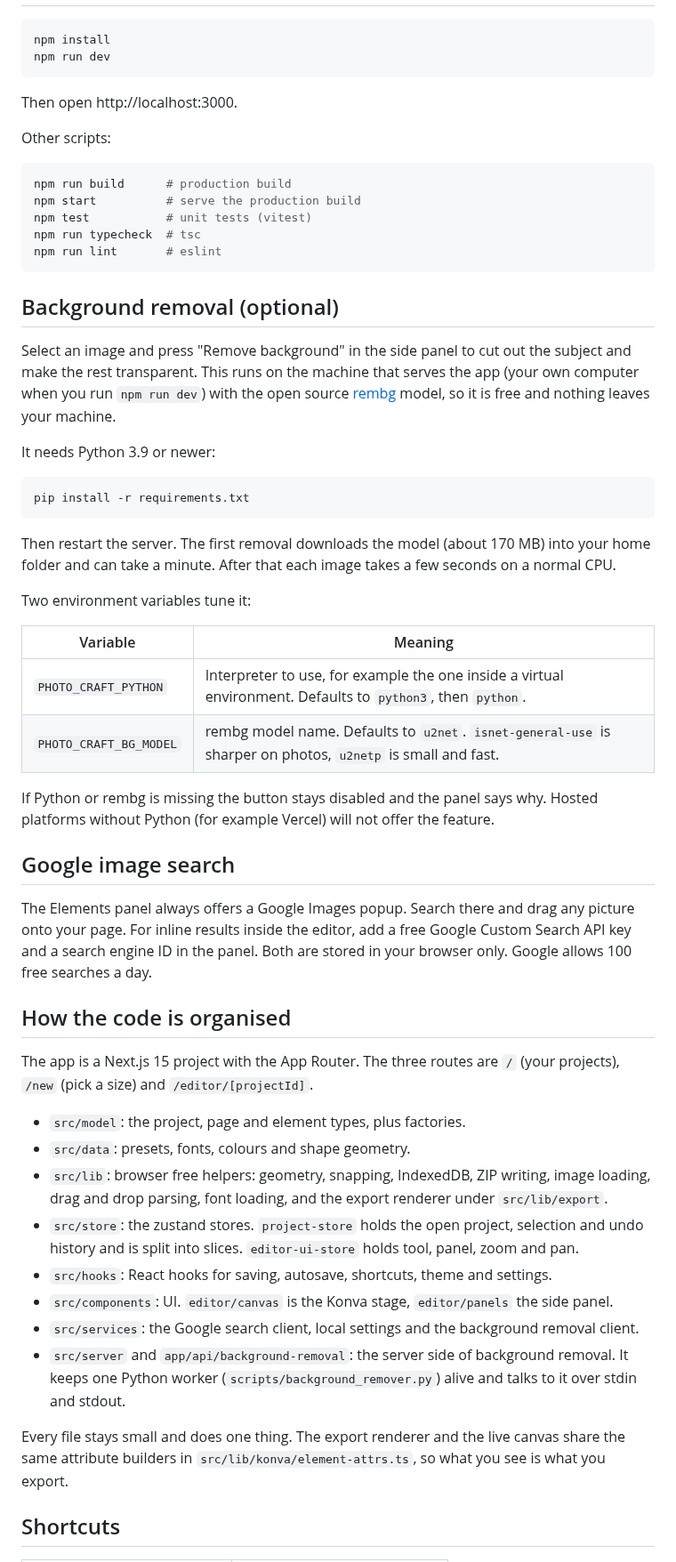
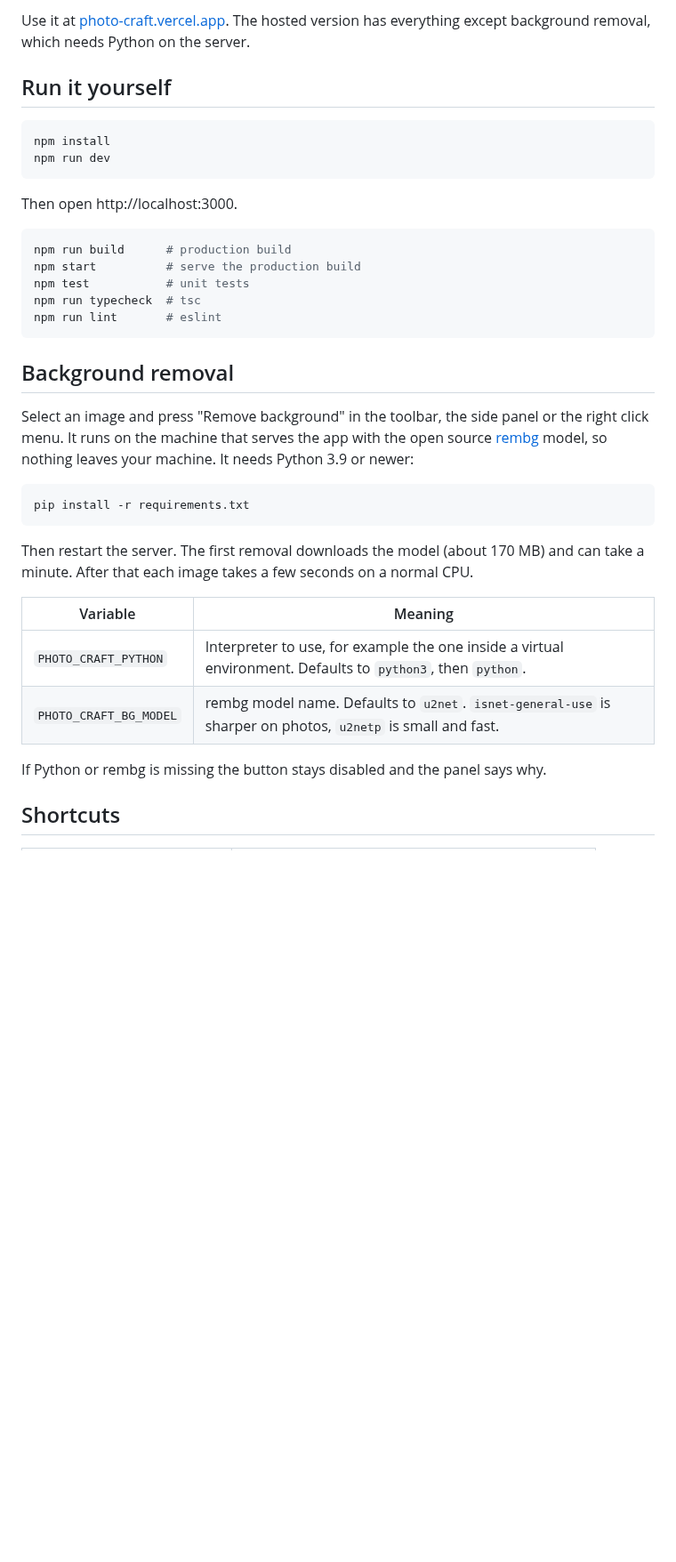
Before and after one commit to edison16a/photo-craft, a Markdown page: README.md, the part around one of its changes. Shown at 89% size. Drawn GitHub-style; blank space fills up the shorter version.

````diff
--- a/README.md
+++ b/README.md
@@ -25,3 +29,6 @@ Photo Craft runs entirely in your browser. Pick a canvas size, add text, shapes
+Use it at [photo-craft.vercel.app](https://photo-craft.vercel.app). The hosted version has everything except background removal, which needs Python on the server.
+
+## Run it yourself
 
 ```bash
 npm install
@@ -30,55 +37,30 @@ npm run dev
 
 Then open http://localhost:3000.
 
-Other scripts:
-
 ```bash
 npm run build      # production build
 npm start          # serve the production build
-npm test           # unit tests (vitest)
+npm test           # unit tests
 npm run typecheck  # tsc
 npm run lint       # eslint
 ```
 
-## Background removal (optional)
+## Background removal
 
-Select an image and press "Remove background" in the side panel to cut out the subject and make the rest transparent. This runs on the machine that serves the app (your own computer when you run `npm run dev`) with the open source [rembg](https://github.com/danielgatis/rembg) model, so it is free and nothing leaves your machine.
-
-It needs Python 3.9 or newer:
+Select an image and press "Remove background" in the toolbar, the side panel or the right click menu. It runs on the machine that serves the app with the open source [rembg](https://github.com/danielgatis/rembg) model, so nothing leaves your machine. It needs Python 3.9 or newer:
 
 ```bash
 pip install -r requirements.txt
 ```
 
-Then restart the server. The first removal downloads the model (about 170 MB) into your home folder and can take a minute. After that each image takes a few seconds on a normal CPU.
-
-Two environment variables tune it:
+Then restart the server. The first removal downloads the model (about 170 MB) and can take a minute. After that each image takes a few seconds on a normal CPU.
 
 | Variable | Meaning |
 | --- | --- |
 | `PHOTO_CRAFT_PYTHON` | Interpreter to use, for example the one inside a virtual environment. Defaults to `python3`, then `python`. |
 | `PHOTO_CRAFT_BG_MODEL` | rembg model name. Defaults to `u2net`. `isnet-general-use` is sharper on photos, `u2netp` is small and fast. |
 
-If Python or rembg is missing the button stays disabled and the panel says why. Hosted platforms without Python (for example Vercel) will not offer the feature.
-
-## Google image search
-
-The Elements panel always offers a Google Images popup. Search there and drag any picture onto your page. For inline results inside the editor, add a free Google Custom Search API key and a search engine ID in the panel. Both are stored in your browser only. Google allows 100 free searches a day.
-
-## How the code is organised
-
-The app is a Next.js 15 project with the App Router. The three routes are `/` (your projects), `/new` (pick a size) and `/editor/[projectId]`.
-
-- `src/model`: the project, page and element types, plus factories.
-- `src/data`: presets, fonts, colours and shape geometry.
-- `src/lib`: browser free helpers: geometry, snapping, IndexedDB, ZIP writing, image loading, drag and drop parsing, font loading, and the export renderer under `src/lib/export`.
-- `src/store`: the zustand stores. `project-store` holds the open project, selection and undo history and is split into slices. `editor-ui-store` holds tool, panel, zoom and pan.
-- `src/hooks`: React hooks for saving, autosave, shortcuts, theme and settings.
-- `src/components`: UI. `editor/canvas` is the Konva stage, `editor/panels` the side panel.
-- `src/services`: the Google search client, local settings and the background removal client.
-- `src/server` and `app/api/background-removal`: the server side of background removal. It keeps one Python worker (`scripts/background_remover.py`) alive and talks to it over stdin and stdout.
-
-Every file stays small and does one thing. The export renderer and the live canvas share the same attribute builders in `src/lib/konva/element-attrs.ts`, so what you see is what you export.
+If Python or rembg is missing the button stays disabled and the panel says why.
 
 ## Shortcuts
 
````
Also changed, not shown: other parts of README.md (+37 -18 lines), docs/screenshots/colours.png (added), docs/screenshots/context-menu.png (added), docs/screenshots/editor.png (added), docs/screenshots/export.png (added), docs/screenshots/home.png (added).
